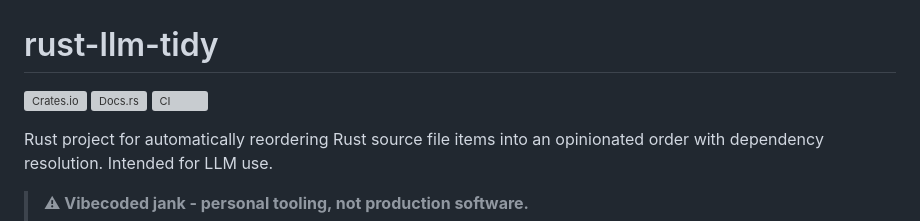
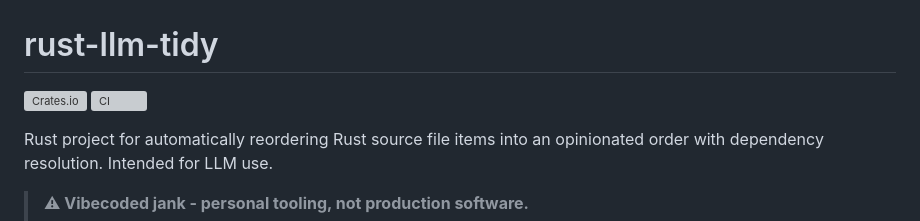
Before and after one commit to Sewer56/rust-llm-tidy, a Markdown page: README.MD, the part around the change. GitHub-like rendering; grey boxes are pictures that could not be loaded.

Commit message:
Changed: Remove docs.rs badge

```diff
--- a/README.MD
+++ b/README.MD
@@ -1,7 +1,6 @@
 # rust-llm-tidy
 
 [![Crates.io](https://img.shields.io/crates/v/rust-llm-tidy-cli.svg)][Crates.io CLI]
-[![Docs.rs](https://docs.rs/rust-llm-tidy-cli/badge.svg)][Docs.rs CLI]
 [![CI](https://github.com/Sewer56/rust-llm-tidy/actions/workflows/rust.yml/badge.svg)][CI]
 
 Rust project for automatically reordering Rust source file items into an
```
